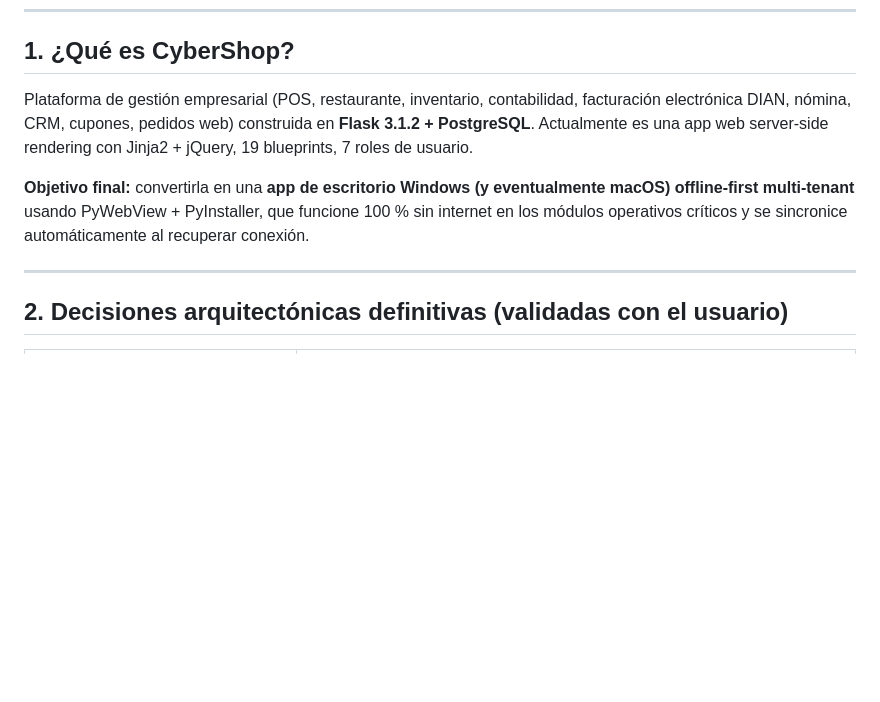
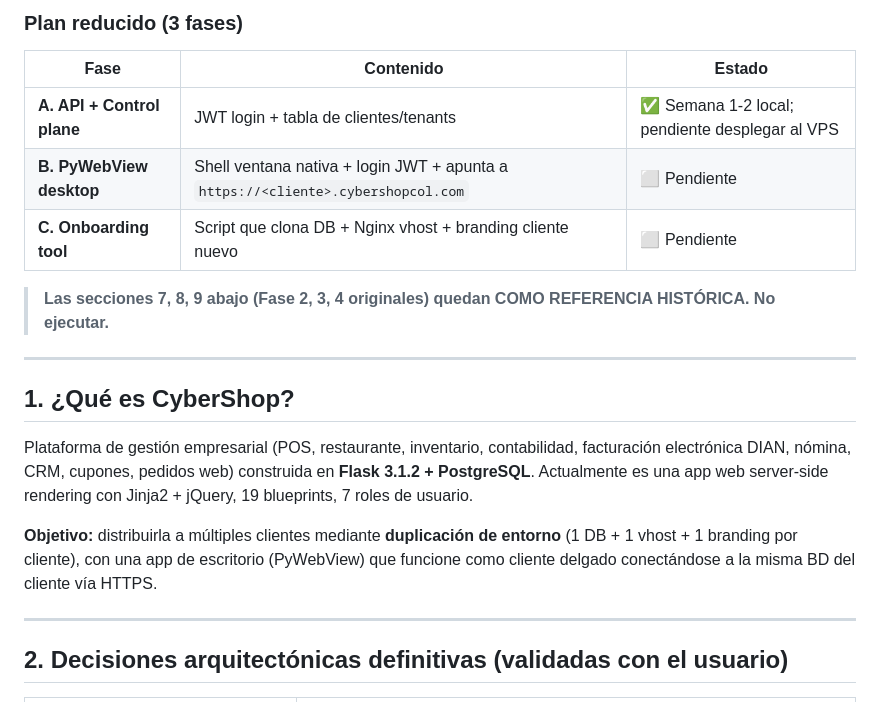
Before and after one commit to AndersonGRC/CyberShop, a Markdown page: ESTADO_PROYECTO.md, the part around one of its changes. Drawn GitHub-style; blank space fills up the shorter version.

```diff
--- a/ESTADO_PROYECTO.md
+++ b/ESTADO_PROYECTO.md
@@ -12,8 +56,19 @@
+### Plan reducido (3 fases)
+| Fase | Contenido | Estado |
+|---|---|---|
+| **A. API + Control plane** | JWT login + tabla de clientes/tenants | ✅ Semana 1-2 local; pendiente desplegar al VPS |
+| **B. PyWebView desktop** | Shell ventana nativa + login JWT + apunta a `https://<cliente>.cybershopcol.com` | ⬜ Pendiente |
+| **C. Onboarding tool** | Script que clona DB + Nginx vhost + branding cliente nuevo | ⬜ Pendiente |
+
+> **Las secciones 7, 8, 9 abajo (Fase 2, 3, 4 originales) quedan COMO REFERENCIA HISTÓRICA. No ejecutar.**
+
+---
+
 ## 1. ¿Qué es CyberShop?
 
 Plataforma de gestión empresarial (POS, restaurante, inventario, contabilidad, facturación electrónica DIAN, nómina, CRM, cupones, pedidos web) construida en **Flask 3.1.2 + PostgreSQL**. Actualmente es una app web server-side rendering con Jinja2 + jQuery, 19 blueprints, 7 roles de usuario.
 
-**Objetivo final:** convertirla en una **app de escritorio Windows (y eventualmente macOS) offline-first multi-tenant** usando PyWebView + PyInstaller, que funcione 100 % sin internet en los módulos operativos críticos y se sincronice automáticamente al recuperar conexión.
+**Objetivo:** distribuirla a múltiples clientes mediante **duplicación de entorno** (1 DB + 1 vhost + 1 branding por cliente), con una app de escritorio (PyWebView) que funcione como cliente delgado conectándose a la misma BD del cliente vía HTTPS.
 
 ---
 
```
Also changed, not shown: other parts of ESTADO_PROYECTO.md (+45 -1 lines).
